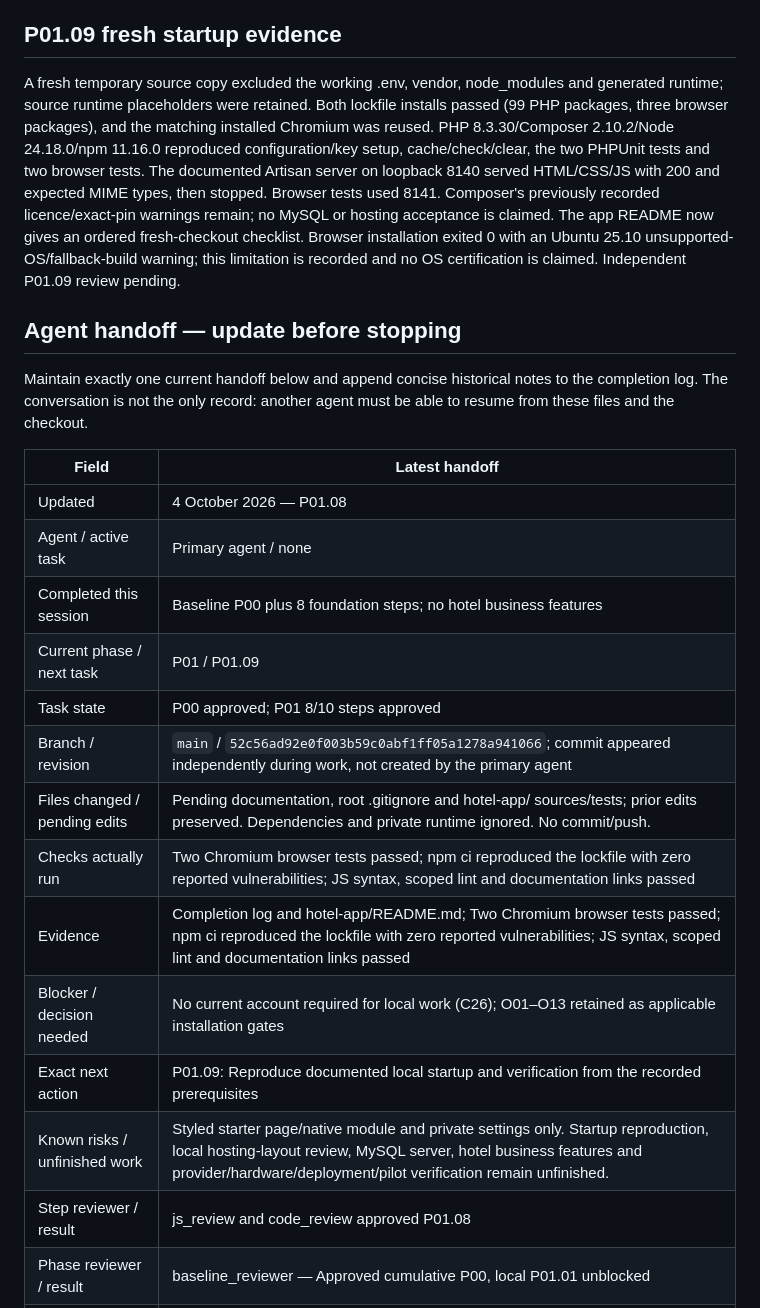
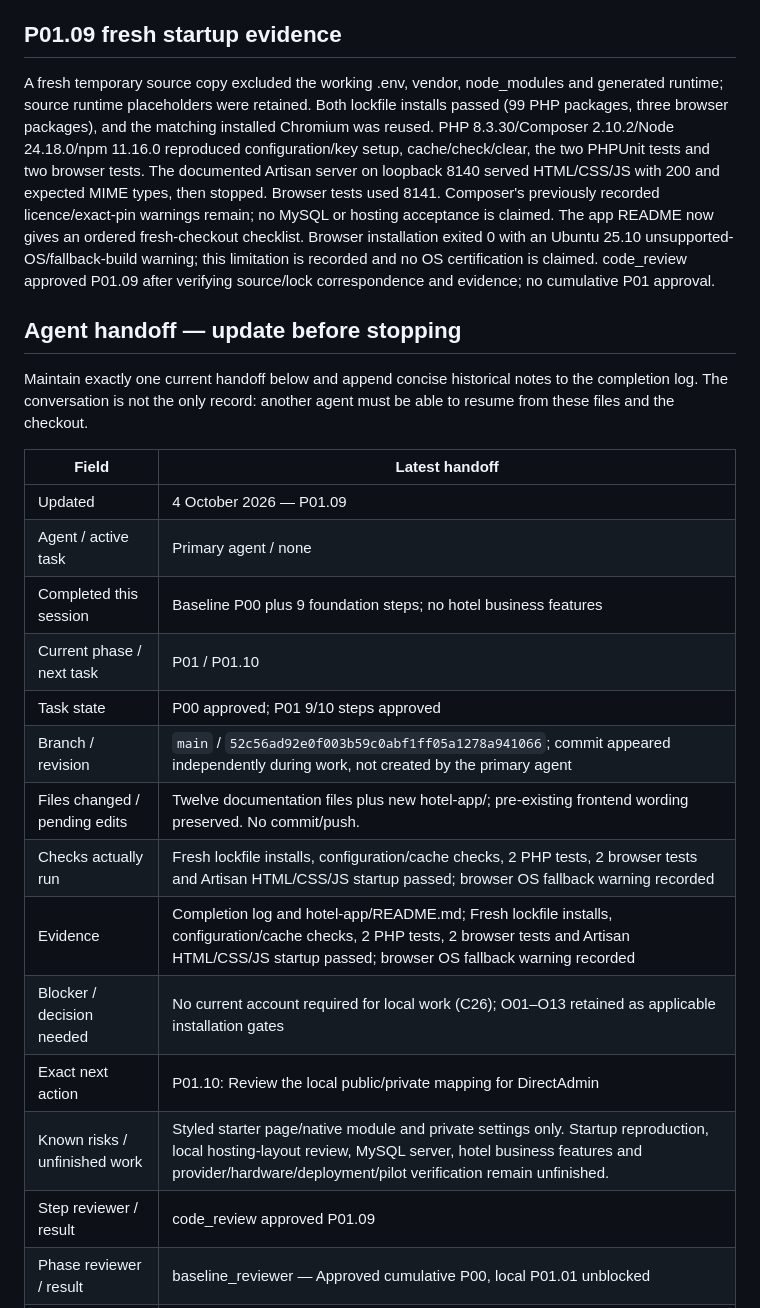
Before and after one commit to muhammadkmussa-cloud/Hotel-System, a Markdown page: delivery/01-build-plan.md, the part around one of its changes. GitHub-like rendering.

```diff
--- a/delivery/01-build-plan.md
+++ b/delivery/01-build-plan.md
@@ -1037,7 +1037,7 @@ code_review independently reran both browser tests and approved. js_review appro
 
 ## P01.09 fresh startup evidence
 
-A fresh temporary source copy excluded the working .env, vendor, node_modules and generated runtime; source runtime placeholders were retained. Both lockfile installs passed (99 PHP packages, three browser packages), and the matching installed Chromium was reused. PHP 8.3.30/Composer 2.10.2/Node 24.18.0/npm 11.16.0 reproduced configuration/key setup, cache/check/clear, the two PHPUnit tests and two browser tests. The documented Artisan server on loopback 8140 served HTML/CSS/JS with 200 and expected MIME types, then stopped. Browser tests used 8141. Composer's previously recorded licence/exact-pin warnings remain; no MySQL or hosting acceptance is claimed. The app README now gives an ordered fresh-checkout checklist. Browser installation exited 0 with an Ubuntu 25.10 unsupported-OS/fallback-build warning; this limitation is recorded and no OS certification is claimed. Independent P01.09 review pending.
+A fresh temporary source copy excluded the working .env, vendor, node_modules and generated runtime; source runtime placeholders were retained. Both lockfile installs passed (99 PHP packages, three browser packages), and the matching installed Chromium was reused. PHP 8.3.30/Composer 2.10.2/Node 24.18.0/npm 11.16.0 reproduced configuration/key setup, cache/check/clear, the two PHPUnit tests and two browser tests. The documented Artisan server on loopback 8140 served HTML/CSS/JS with 200 and expected MIME types, then stopped. Browser tests used 8141. Composer's previously recorded licence/exact-pin warnings remain; no MySQL or hosting acceptance is claimed. The app README now gives an ordered fresh-checkout checklist. Browser installation exited 0 with an Ubuntu 25.10 unsupported-OS/fallback-build warning; this limitation is recorded and no OS certification is claimed. code_review approved P01.09 after verifying source/lock correspondence and evidence; no cumulative P01 approval.
 
 ## Agent handoff — update before stopping
 
@@ -1045,19 +1045,19 @@ Maintain exactly one current handoff below and append concise historical notes t
 
 | Field | Latest handoff |
 |---|---|
-| Updated | 4 October 2026 — P01.08 |
+| Updated | 4 October 2026 — P01.09 |
 | Agent / active task | Primary agent / none |
-| Completed this session | Baseline P00 plus 8 foundation steps; no hotel business features |
-| Current phase / next task | P01 / P01.09 |
-| Task state | P00 approved; P01 8/10 steps approved |
+| Completed this session | Baseline P00 plus 9 foundation steps; no hotel business features |
+| Current phase / next task | P01 / P01.10 |
+| Task state | P00 approved; P01 9/10 steps approved |
 | Branch / revision | `main` / `52c56ad92e0f003b59c0abf1ff05a1278a941066`; commit appeared independently during work, not created by the primary agent |
-| Files changed / pending edits | Pending documentation, root .gitignore and hotel-app/ sources/tests; prior edits preserved. Dependencies and private runtime ignored. No commit/push. |
-| Checks actually run | Two Chromium browser tests passed; npm ci reproduced the lockfile with zero reported vulnerabilities; JS syntax, scoped lint and documentation links passed |
-| Evidence | Completion log and hotel-app/README.md; Two Chromium browser tests passed; npm ci reproduced the lockfile with zero reported vulnerabilities; JS syntax, scoped lint and documentation links passed |
+| Files changed / pending edits | Twelve documentation files plus new hotel-app/; pre-existing frontend wording preserved. No commit/push. |
+| Checks actually run | Fresh lockfile installs, configuration/cache checks, 2 PHP tests, 2 browser tests and Artisan HTML/CSS/JS startup passed; browser OS fallback warning recorded |
+| Evidence | Completion log and hotel-app/README.md; Fresh lockfile installs, configuration/cache checks, 2 PHP tests, 2 browser tests and Artisan HTML/CSS/JS startup passed; browser OS fallback warning recorded |
 | Blocker / decision needed | No current account required for local work (C26); O01–O13 retained as applicable installation gates |
-| Exact next action | P01.09: Reproduce documented local startup and verification from the recorded prerequisites |
+| Exact next action | P01.10: Review the local public/private mapping for DirectAdmin |
 | Known risks / unfinished work | Styled starter page/native module and private settings only. Startup reproduction, local hosting-layout review, MySQL server, hotel business features and provider/hardware/deployment/pilot verification remain unfinished. |
-| Step reviewer / result | js_review and code_review approved P01.08 |
+| Step reviewer / result | code_review approved P01.09 |
 | Phase reviewer / result | baseline_reviewer — Approved cumulative P00, local P01.01 unblocked |
 | Open review findings | No required findings outstanding; phase not approved |
 | External authorization | User said “start”/“proceed”, selected latest Laravel/MySQL and clarified reusable domains C26: local reviewed build work authorized. No push, deployment, host upgrade/account changes, or live payment activation authorized. |
```
Also changed, not shown: other parts of delivery/01-build-plan.md (+9 -8 lines), README.md (+7 -7 lines).
